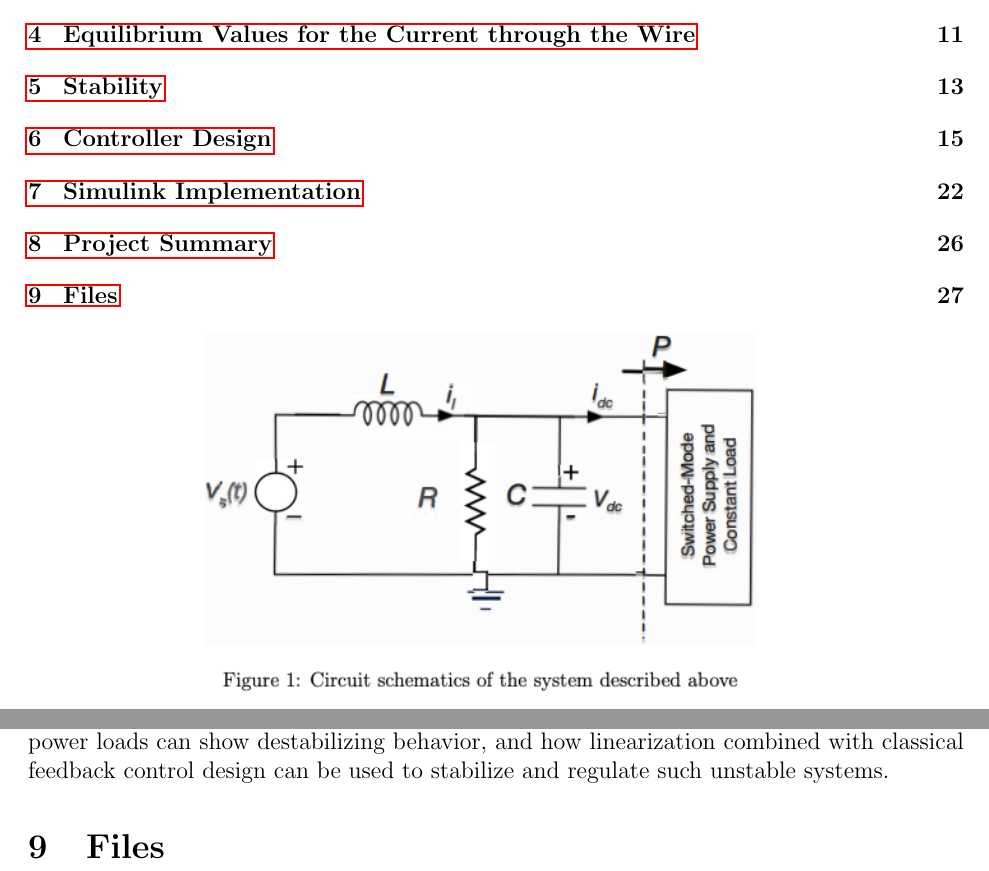
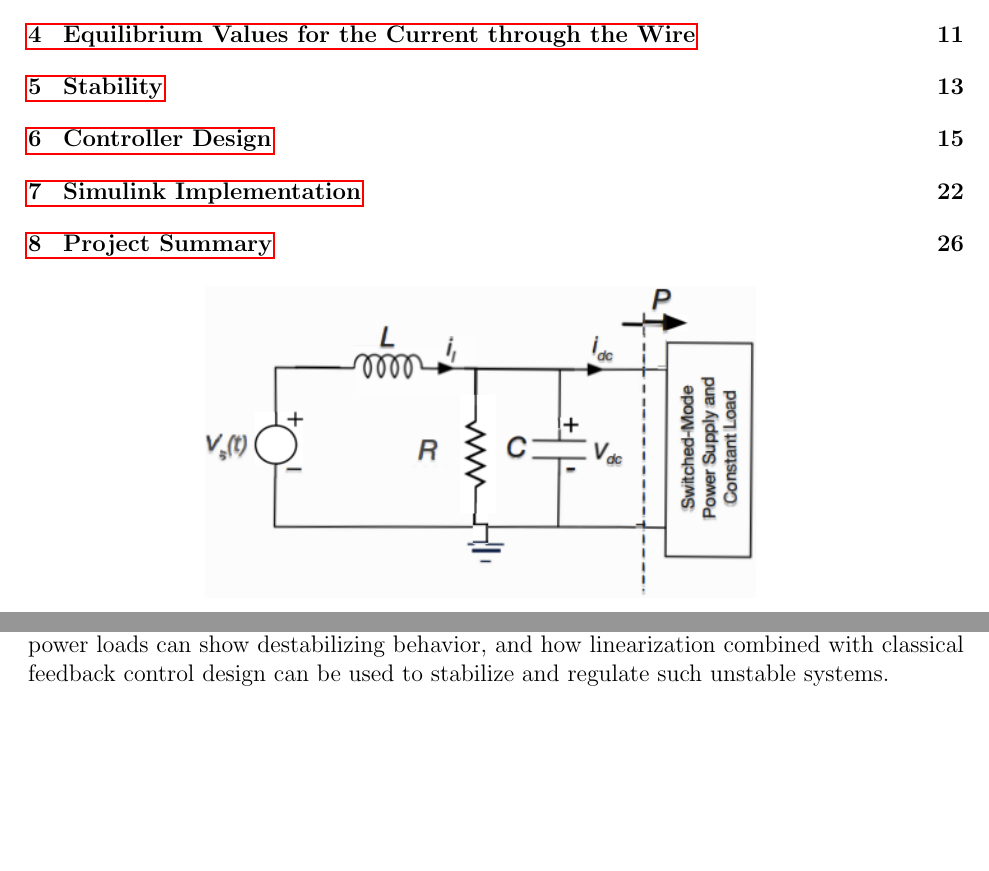
Before and after one commit to honwesley/ece141-project, a LaTeX paper (project-141.tex): two parts of pages 2 and 27 of 27, joined at a grey line, cut so that both start at the same text, the shorter picture padded with empty space. Compiled offline with pdfLaTeX.

Commit message:
windows commit final

```diff
--- a/project-141.tex
+++ b/project-141.tex
@@ -856,6 +856,4 @@ Finally, the controller was applied to the original nonlinear system in Simulink
 
 Overall, this project demonstrates how nonlinear power electronics systems with constant power loads can show destabilizing behavior, and how linearization combined with classical feedback control design can be used to stabilize and regulate such unstable systems.
 
-\section{Files}
-
 \end{document}
```
Also changed, not shown: project-141.pdf, 6 other files.
